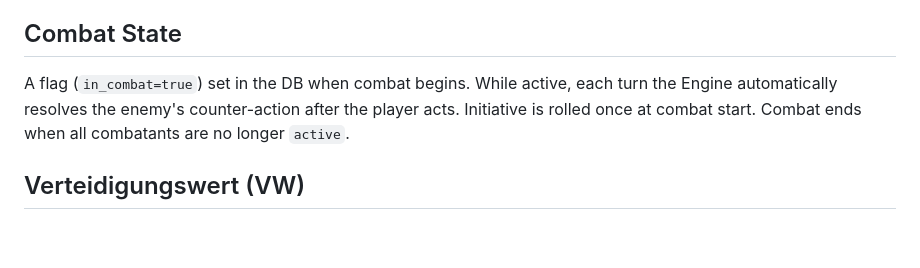
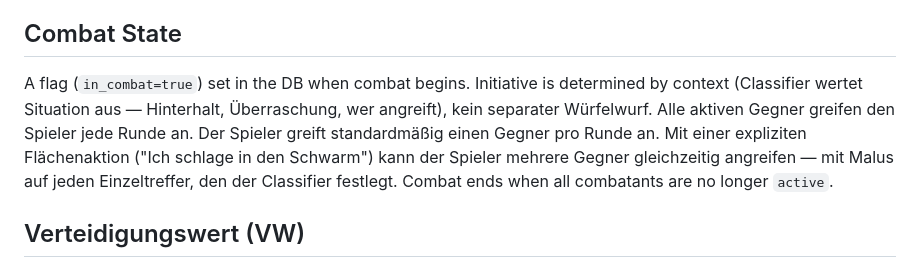
Before and after one commit to noledge5/Jotunland, a Markdown page: CONTEXT.md, the part around the change. GitHub-like rendering; blank space fills up the shorter version.

Commit message:
Add initiative and multi-enemy combat rules to CONTEXT.md

```diff
--- a/CONTEXT.md
+++ b/CONTEXT.md
@@ -56,7 +56,7 @@ Determines the persistence scope of a location. LLM-generated locations (a new a
 The times and locations where an NPC can be found. Stored in the DB as part of the NPC entry. The Context Builder uses the schedule to determine whether an NPC is present at the current location and time before loading them into context. An NPC not on shift is not in the scene — regardless of their home location.
 
 ## Combat State
-A flag (`in_combat=true`) set in the DB when combat begins. While active, each turn the Engine automatically resolves the enemy's counter-action after the player acts. Initiative is rolled once at combat start. Combat ends when all combatants are no longer `active`.
+A flag (`in_combat=true`) set in the DB when combat begins. Initiative is determined by context (Classifier wertet Situation aus — Hinterhalt, Überraschung, wer angreift), kein separater Würfelwurf. Alle aktiven Gegner greifen den Spieler jede Runde an. Der Spieler greift standardmäßig einen Gegner pro Runde an. Mit einer expliziten Flächenaktion ("Ich schlage in den Schwarm") kann der Spieler mehrere Gegner gleichzeitig angreifen — mit Malus auf jeden Einzeltreffer, den der Classifier festlegt. Combat ends when all combatants are no longer `active`.
 
 ## Verteidigungswert (VW)
 Passiver Schutzwert: `10 + GES-MOD + Schild-Bonus`. NPC-Angriffswürfe (intern vom Engine berechnet) müssen diesen Wert übertreffen um zu treffen. Der Spieler würfelt standardmäßig nicht für Verteidigung. Ausnahme: Erklärt der Spieler explizit "Ich weiche aus" oder "Ich blocke", wird eine aktive Verteidigungsprobe ausgeführt — Ausweichen (`W20 + GES-MOD + Akrobatik-Bonus`) oder Parade (`W20 + STR-MOD + Parade/Schild-Bonus`) gegen den NPC-Angriffswurf. Aktive Verteidigung ersetzt den eigenen Angriff in dieser Runde.
```
